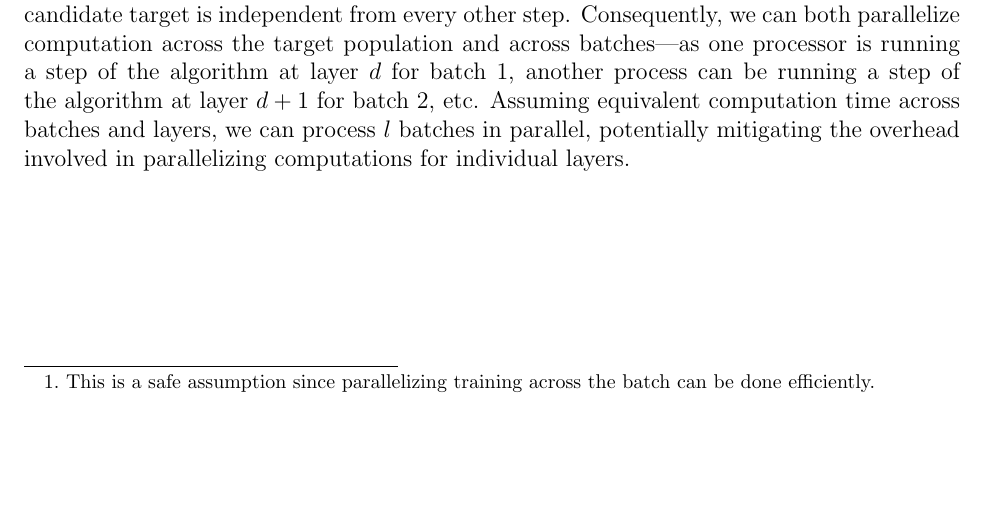
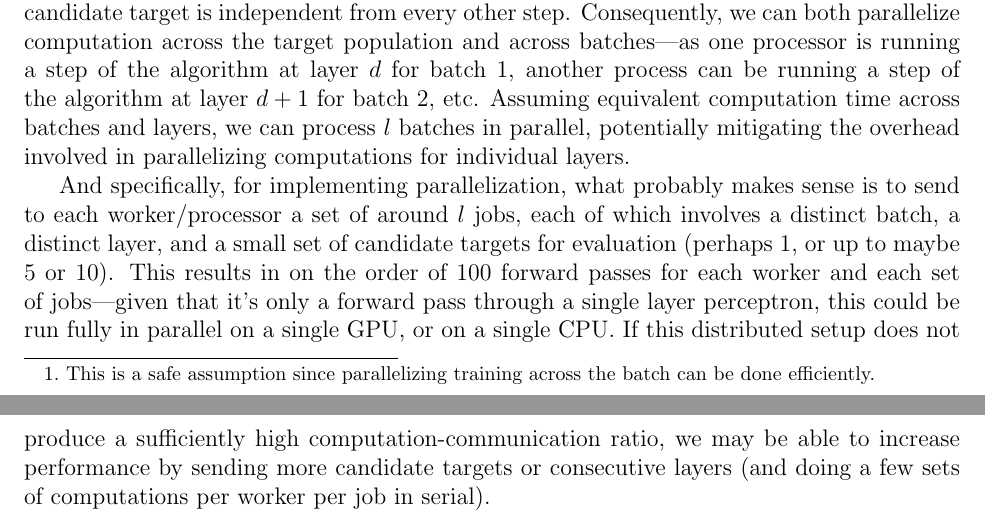
Before and after one commit to wjtoth/co759-project, a LaTeX document (target_heuristics.tex): part of page 3 of 3 before the commit and two parts of pages 3 and 4 of 4 after it, the two joined at a grey line, cut so that both start at the same text, the shorter picture padded with empty space. Compiled offline with pdfLaTeX.

Commit message:
Additional comments about implementing parallelization

```diff
--- a/target_heuristics.tex
+++ b/target_heuristics.tex
@@ -106,6 +106,8 @@ We may consider augmenting this method in various ways. For example, it may be b
 Note that Algorithm 2, our efficient algorithm for mixed convex-combinatorial target propagation, has complexity $O(nlk^{2}p)$ for a vanilla feedforward neural network with $l$ layers and $k$ hidden units per layer, a population size of $p$ targets per layer per training step, and $n$ training examples, where we assume the batch size is 1.\footnote{This is a safe assumption since parallelizing training across the batch can be done efficiently.} On the other hand, standard continuous optimization via stochastic gradient descent and backpropagation has complexity $O(nlk^{2})$, the only significant difference in complexity arising from the use of a population of targets and the need for doing a forward pass through the network for each candidate target. Note though that each step in the second nested for-loop in Algorithm 2 only requires targets computed in the previous step, and each step in the inner for-loop that involves evaluating a candidate target is independent from every other step. Consequently, we can both parallelize computation across the target population and across batches---as one processor is running a step of the algorithm
 at layer $d$ for batch $1$, another process can be running a step of the algorithm at layer $d+1$ for batch $2$, etc. Assuming equivalent computation time across batches and layers, we can process $l$ batches in parallel, potentially mitigating the overhead involved in parallelizing computations for individual layers.
 
+And specifically, for implementing parallelization, what probably makes sense is to send to each worker/processor a set of around $l$ jobs, each of which involves a distinct batch, a distinct layer, and a small set of candidate targets for evaluation (perhaps 1, or up to maybe 5 or 10). This results in on the order of 100 forward passes for each worker and each set of jobs---given that it's only a forward pass through a single layer perceptron, this could be run fully in parallel on a single GPU, or on a single CPU. If this distributed setup does not produce a sufficiently high computation-communication ratio, we may be able to increase performance by sending more candidate targets or consecutive layers (and doing a few sets of computations per worker per job in serial).
+
 
 
 
```
